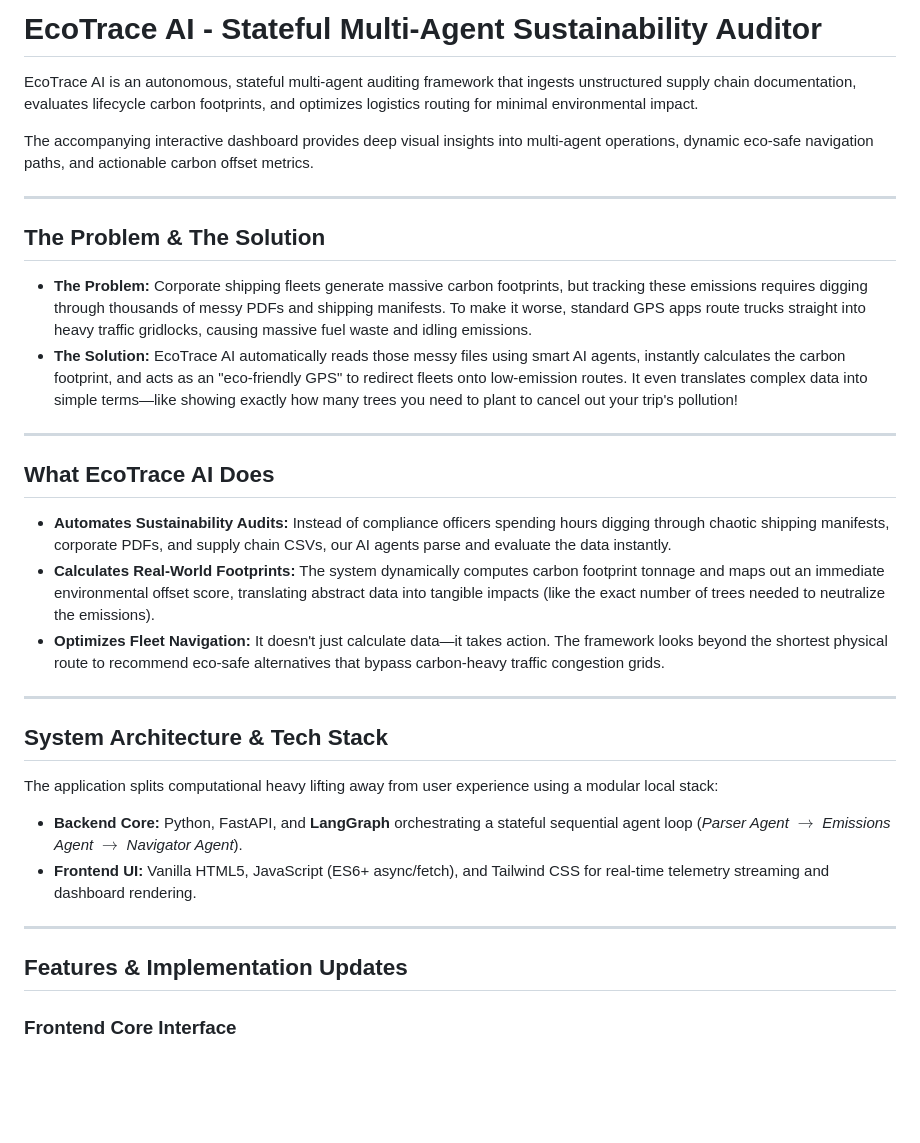
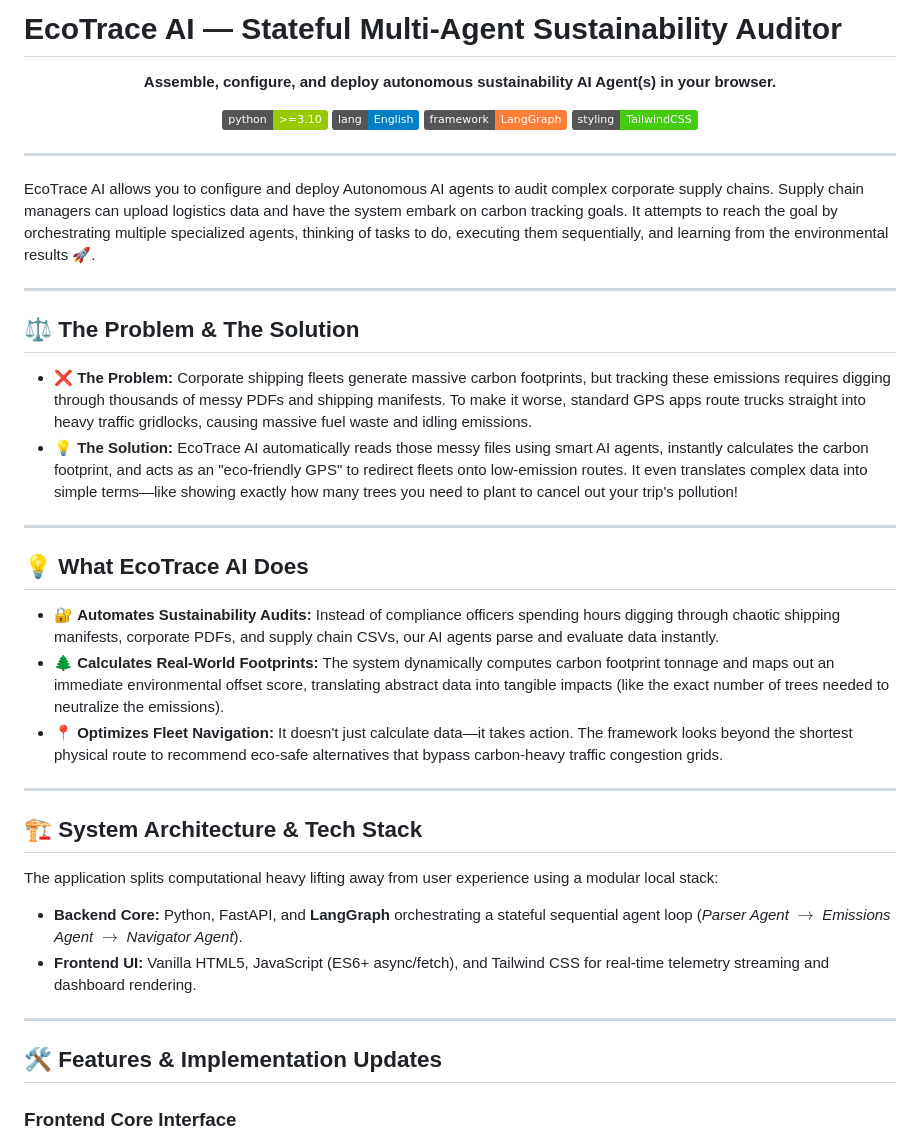
Before and after one commit to kannssq/EcoTrace-AI, a Markdown page: README.md, the part around one of its changes. GitHub-like rendering; badges without logos; blank space fills up the shorter version.

Commit message:
Revise README for clarity and better organization
Updated README.md to enhance clarity and structure, including new sections and improved formatting.

```diff
--- a/README.md
+++ b/README.md
@@ -1,25 +1,38 @@
-# EcoTrace AI - Stateful Multi-Agent Sustainability Auditor
+# EcoTrace AI — Stateful Multi-Agent Sustainability Auditor
 
-EcoTrace AI is an autonomous, stateful multi-agent auditing framework that ingests unstructured supply chain documentation, evaluates lifecycle carbon footprints, and optimizes logistics routing for minimal environmental impact.
+<p align="center">
+  <strong>Assemble, configure, and deploy autonomous sustainability AI Agent(s) in your browser.</strong>
+</p>
 
-The accompanying interactive dashboard provides deep visual insights into multi-agent operations, dynamic eco-safe navigation paths, and actionable carbon offset metrics.
+<p align="center">
+  <img src="https://img.shields.io/badge/python-%3E%3D3.10-green" alt="Python Version">
+  <img src="https://img.shields.io/badge/lang-English-blue" alt="Language English">
+  <img src="https://img.shields.io/badge/framework-LangGraph-orange" alt="LangGraph">
+  <img src="https://img.shields.io/badge/styling-TailwindCSS-brightgreen" alt="Tailwind CSS">
+</p>
 
 ---
 
-##  The Problem & The Solution
-*  **The Problem:** Corporate shipping fleets generate massive carbon footprints, but tracking these emissions requires digging through thousands of messy PDFs and shipping manifests. To make it worse, standard GPS apps route trucks straight into heavy traffic gridlocks, causing massive fuel waste and idling emissions.
-*  **The Solution:** EcoTrace AI automatically reads those messy files using smart AI agents, instantly calculates the carbon footprint, and acts as an "eco-friendly GPS" to redirect fleets onto low-emission routes. It even translates complex data into simple terms—like showing exactly how many trees you need to plant to cancel out your trip's pollution!
+EcoTrace AI allows you to configure and deploy Autonomous AI agents to audit complex corporate supply chains. Supply chain managers can upload logistics data and have the system embark on carbon tracking goals. It attempts to reach the goal by orchestrating multiple specialized agents, thinking of tasks to do, executing them sequentially, and learning from the environmental results 🚀.
 
 ---
 
-##  What EcoTrace AI Does
-* **Automates Sustainability Audits:** Instead of compliance officers spending hours digging through chaotic shipping manifests, corporate PDFs, and supply chain CSVs, our AI agents parse and evaluate the data instantly.
-* **Calculates Real-World Footprints:** The system dynamically computes carbon footprint tonnage and maps out an immediate environmental offset score, translating abstract data into tangible impacts (like the exact number of trees needed to neutralize the emissions).
-* **Optimizes Fleet Navigation:** It doesn't just calculate data—it takes action. The framework looks beyond the shortest physical route to recommend eco-safe alternatives that bypass carbon-heavy traffic congestion grids.
+## ⚖️ The Problem & The Solution
+
+* ❌ **The Problem:** Corporate shipping fleets generate massive carbon footprints, but tracking these emissions requires digging through thousands of messy PDFs and shipping manifests. To make it worse, standard GPS apps route trucks straight into heavy traffic gridlocks, causing massive fuel waste and idling emissions.
+* 💡 **The Solution:** EcoTrace AI automatically reads those messy files using smart AI agents, instantly calculates the carbon footprint, and acts as an "eco-friendly GPS" to redirect fleets onto low-emission routes. It even translates complex data into simple terms—like showing exactly how many trees you need to plant to cancel out your trip's pollution!
 
 ---
 
-##  System Architecture & Tech Stack
+## 💡 What EcoTrace AI Does
+
+* 🔐 **Automates Sustainability Audits:** Instead of compliance officers spending hours digging through chaotic shipping manifests, corporate PDFs, and supply chain CSVs, our AI agents parse and evaluate data instantly.
+* 🌲 **Calculates Real-World Footprints:** The system dynamically computes carbon footprint tonnage and maps out an immediate environmental offset score, translating abstract data into tangible impacts (like the exact number of trees needed to neutralize the emissions).
+* 📍 **Optimizes Fleet Navigation:** It doesn't just calculate data—it takes action. The framework looks beyond the shortest physical route to recommend eco-safe alternatives that bypass carbon-heavy traffic congestion grids.
+
+---
+
+## 🏗️ System Architecture & Tech Stack
 
 The application splits computational heavy lifting away from user experience using a modular local stack:
 * **Backend Core:** Python, FastAPI, and **LangGraph** orchestrating a stateful sequential agent loop (*Parser Agent* $\rightarrow$ *Emissions Agent* $\rightarrow$ *Navigator Agent*).
@@ -27,7 +40,7 @@ The application splits computational heavy lifting away from user experience usi
 
 ---
 
-##  Features & Implementation Updates
+## 🛠️ Features & Implementation Updates
 
 ### Frontend Core Interface
 * **Responsive Grid Scaling:** Reconfigured primary grid layout to support 3 equal dashboard pillars on desktop viewports using utility-first classes (`md:grid-cols-3`).
```
Also changed, not shown: other parts of README.md (+29 -4 lines).
